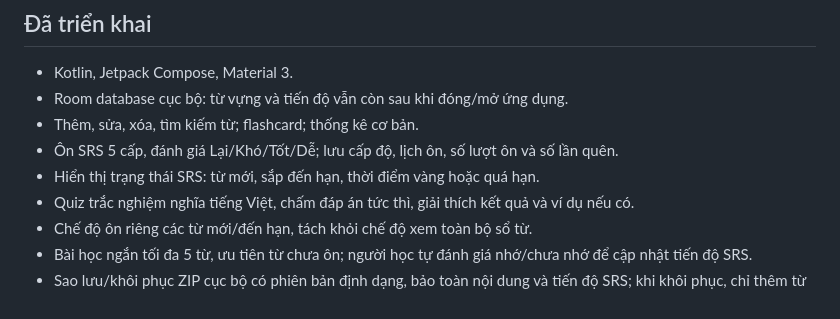
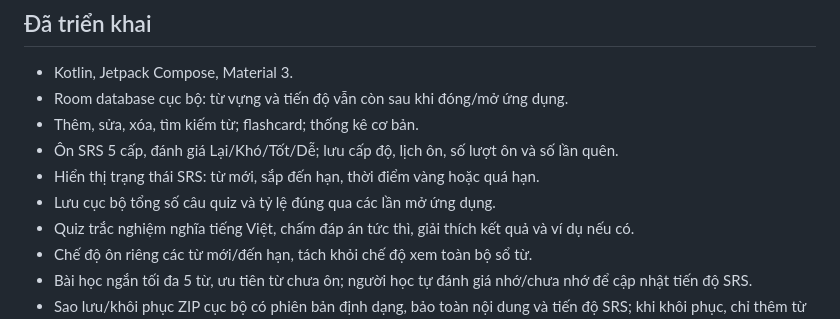
Before and after one commit to letranminhtu197-cloud/Vocab, a Markdown page: README.md, the part around the change. GitHub-like rendering.

Commit message:
Document persistent offline quiz statistics

```diff
--- a/README.md
+++ b/README.md
@@ -8,6 +8,7 @@
 - Thêm, sửa, xóa, tìm kiếm từ; flashcard; thống kê cơ bản.
 - Ôn SRS 5 cấp, đánh giá Lại/Khó/Tốt/Dễ; lưu cấp độ, lịch ôn, số lượt ôn và số lần quên.
 - Hiển thị trạng thái SRS: từ mới, sắp đến hạn, thời điểm vàng hoặc quá hạn.
+- Lưu cục bộ tổng số câu quiz và tỷ lệ đúng qua các lần mở ứng dụng.
 - Quiz trắc nghiệm nghĩa tiếng Việt, chấm đáp án tức thì, giải thích kết quả và ví dụ nếu có.
 - Chế độ ôn riêng các từ mới/đến hạn, tách khỏi chế độ xem toàn bộ sổ từ.
 - Bài học ngắn tối đa 5 từ, ưu tiên từ chưa ôn; người học tự đánh giá nhớ/chưa nhớ để cập nhật tiến độ SRS.
```
